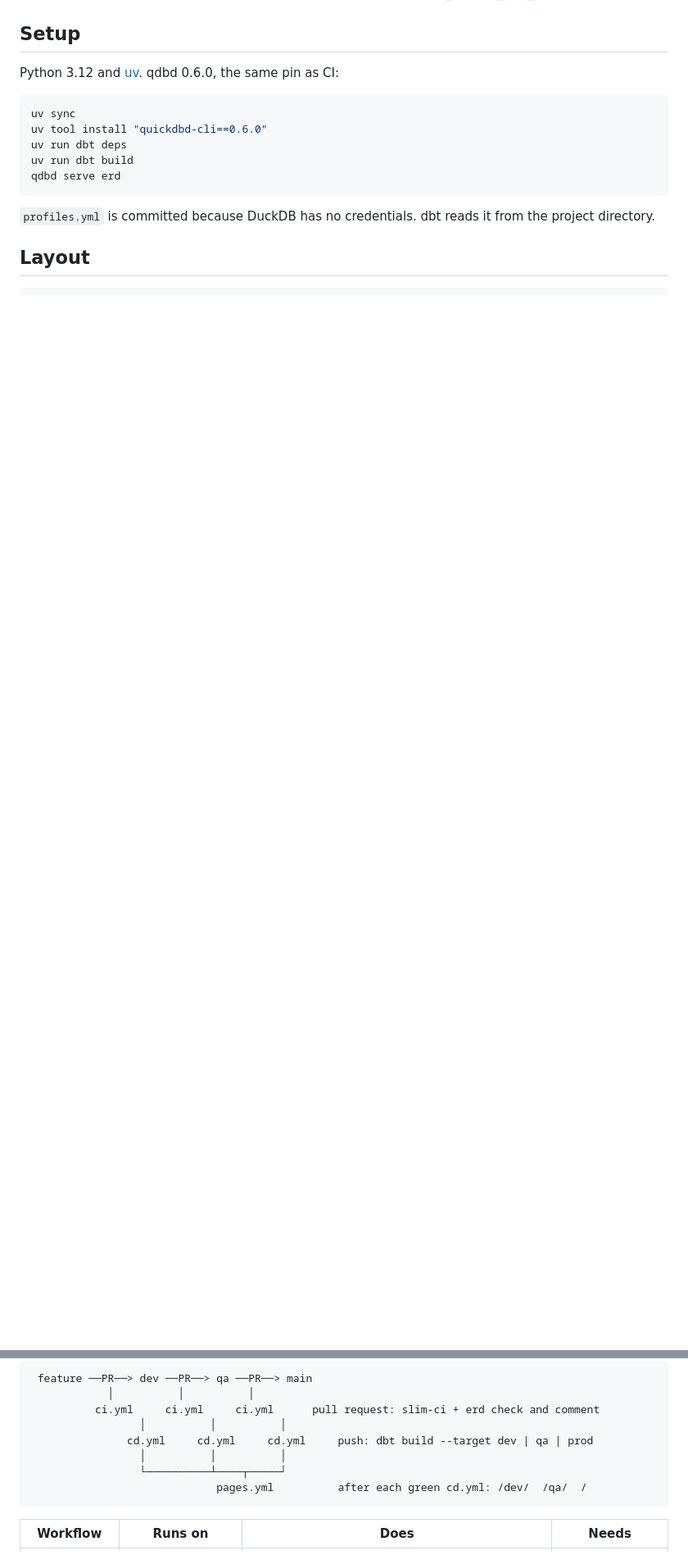
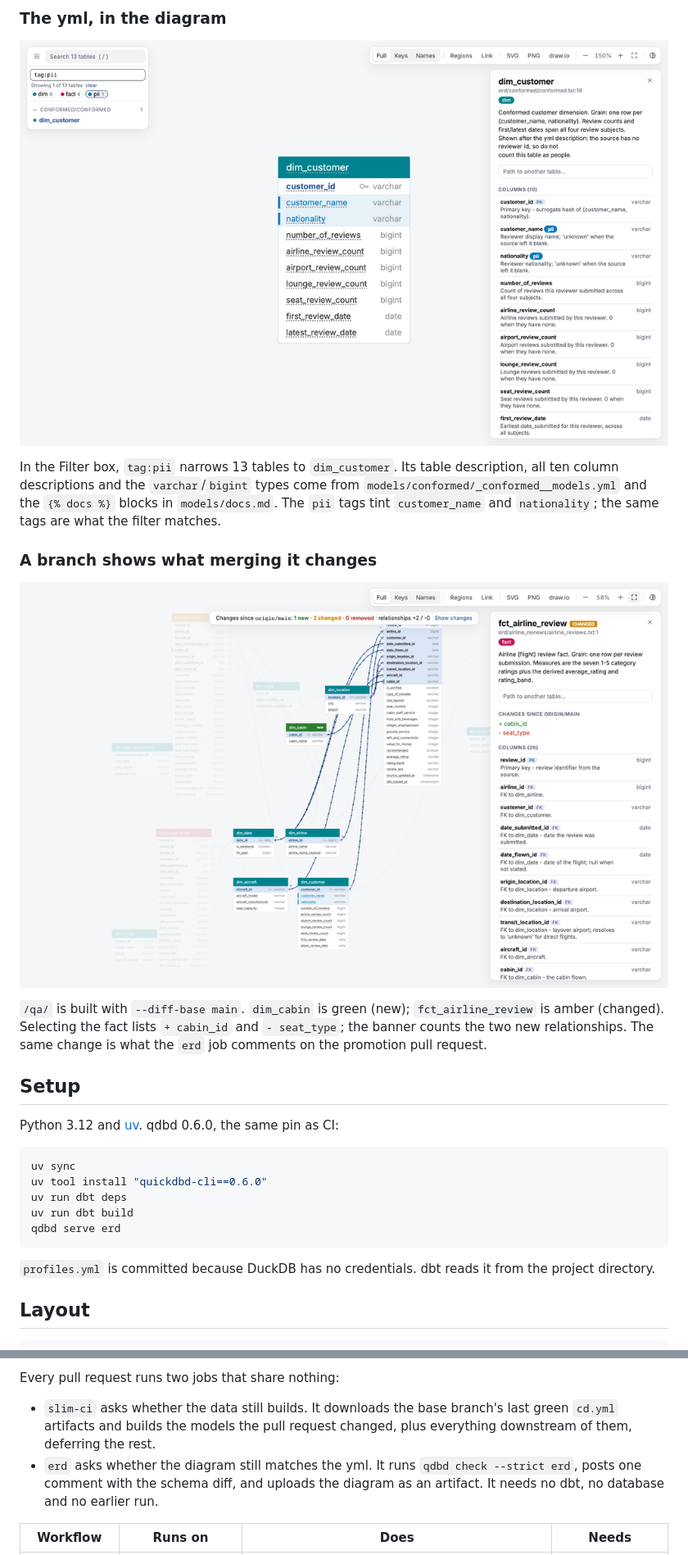
Before and after one commit to MarkPhamm/qdbd-dbt-demo, a Markdown page: README.md, 2 parts joined by grey strips. Shown at 82% size. Rendered like a GitHub page; pictures changed too: docs/images/qdbd-dbt-metadata.png (added), docs/images/qdbd-diff.png (added); blank space fills up the shorter version.

Commit message:
Show qdbd diagrams and document the CI/CD flow.

````diff
--- a/README.md
+++ b/README.md
@@ -6,3 +43,14 @@ The data is a sample of the Skytrax reviews from [skytrax_reviews_data](https://
+### The yml, in the diagram
+
+[![dim_customer in qdbd, filtered to tag:pii, with its dbt descriptions, pii tags and column types in the detail panel](docs/images/qdbd-dbt-metadata.png)](https://markphamm.github.io/qdbd-dbt-demo/#f=tag%3Apii&t=dim_customer&z=1.5&c=810%2C1140)
+
+In the Filter box, `tag:pii` narrows 13 tables to `dim_customer`. Its table description, all ten column descriptions and the `varchar`/`bigint` types come from `models/conformed/_conformed__models.yml` and the `{% docs %}` blocks in `models/docs.md`. The `pii` tags tint `customer_name` and `nationality`; the same tags are what the filter matches.
+
+### A branch shows what merging it changes
+
+[![fct_airline_review selected on qa, marked CHANGED, with + cabin_id and - seat_type in the detail panel, and dim_cabin marked NEW](docs/images/qdbd-diff.png)](https://markphamm.github.io/qdbd-dbt-demo/qa/#t=fct_airline_review)
+
+`/qa/` is built with `--diff-base main`. `dim_cabin` is green (new); `fct_airline_review` is amber (changed). Selecting the fact lists `+ cabin_id` and `- seat_type`; the banner counts the two new relationships. The same change is what the `erd` job comments on the promotion pull request.
 
 ## Setup
 
@@ -153,13 +223,9 @@ Three workflows, no secrets. Everything they need is in this repo.
 ```
- feature ──PR──> dev ──PR──> qa ──PR──> main
-            │          │          │
-          ci.yml     ci.yml     ci.yml      pull request: slim-ci + erd check and comment
-                 │          │          │
-               cd.yml     cd.yml     cd.yml     push: dbt build --target dev | qa | prod
-                 │          │          │
-                 └──────────┴────┬─────┘
-                             pages.yml          after each green cd.yml: /dev/  /qa/  /
-```
+
+Every pull request runs two jobs that share nothing:
+
+- `slim-ci` asks whether the data still builds. It downloads the base branch's last green `cd.yml` artifacts and builds the models the pull request changed, plus everything downstream of them, deferring the rest.
+- `erd` asks whether the diagram still matches the yml. It runs `qdbd check --strict erd`, posts one comment with the schema diff, and uploads the diagram as an artifact. It needs no dbt, no database and no earlier run.
 
 | Workflow | Runs on | Does | Needs |
 |---|---|---|---|
````
Also changed, not shown: other parts of README.md (+72 -7 lines), docs/images/qdbd-overview.png (added), docs/images/qdbd-pr-comment.png (added).
